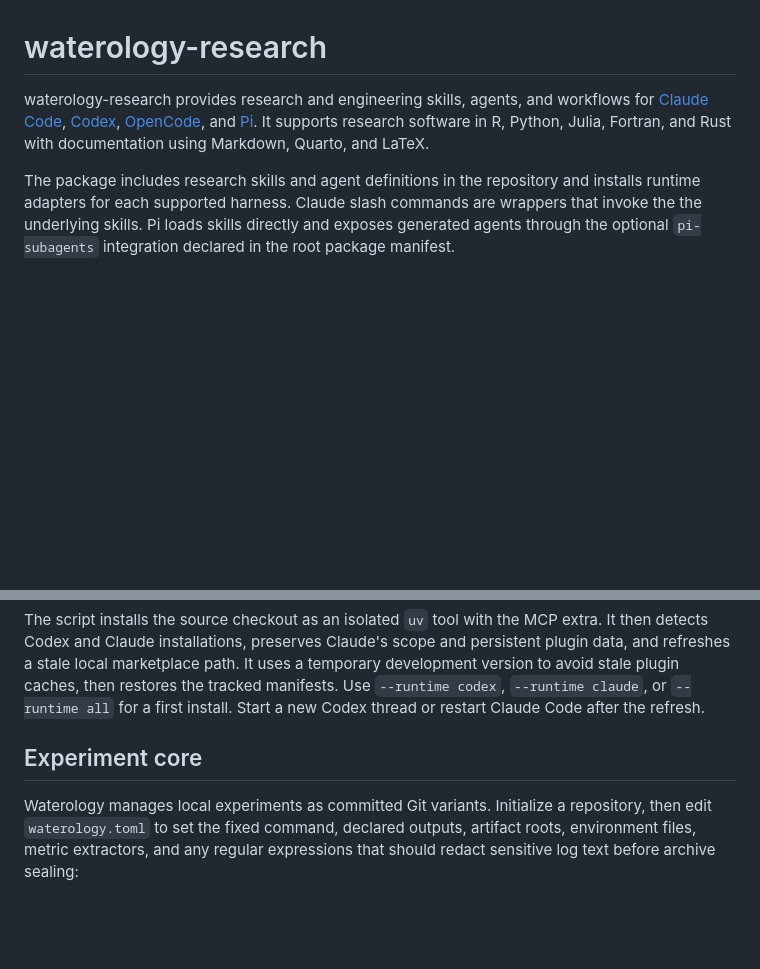
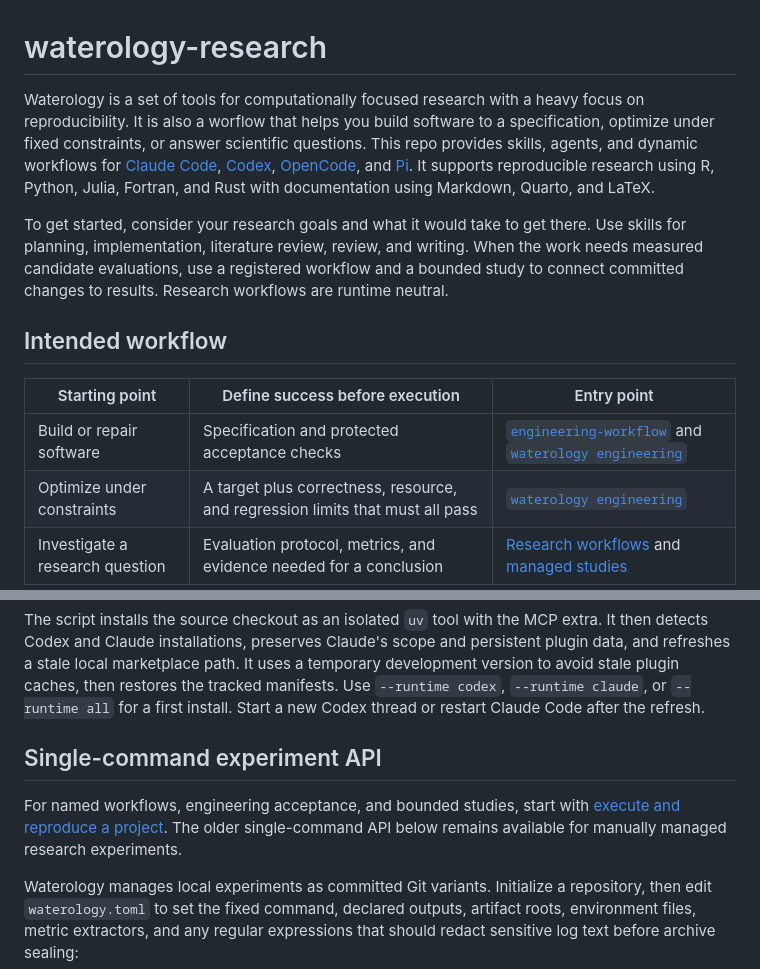
Before and after one commit to cameronbracken/waterology-research, a Markdown page: README.md, 2 parts joined by grey strips. Rendered like a GitHub page; blank space fills up the shorter version.

```diff
--- a/README.md
+++ b/README.md
@@ -1,14 +1,26 @@
 # waterology-research
 
-waterology-research provides research and engineering skills, agents, and workflows for
+Waterology is a set of tools for computationally focused research with a heavy focus on reproducibility.
+It is also a worflow that helps you build software to a specification,
+optimize under fixed constraints, or answer scientific questions. This repo provides skills, agents, and
+dynamic workflows for
 [Claude Code](https://claude.com/claude-code),
 [Codex](https://openai.com/codex/),
 [OpenCode](https://opencode.ai/), and
-[Pi](https://pi.dev/). It supports research software in R, Python, Julia,
+[Pi](https://pi.dev/). It supports reproducible research using R, Python, Julia,
 Fortran, and Rust with documentation using Markdown, Quarto, and LaTeX.
 
-The package includes research skills and agent definitions in the repository and
-installs runtime adapters for each supported harness. Claude slash
-commands are wrappers that invoke the the underlying skills.
-Pi loads skills directly and exposes generated agents through the
-optional `pi-subagents` integration declared in the root package manifest.
+To get started, consider your research goals and what it would take to get there.
+Use skills for planning, implementation, literature review, review, and writing.
+When the work needs measured candidate evaluations, use a registered workflow
+and a bounded study to connect committed changes to results.
+Research workflows are runtime neutral.
+
+## Intended workflow
+
+| Starting point | Define success before execution | Entry point |
+| --- | --- | --- |
+| Build or repair software | Specification and protected acceptance checks | [`engineering-workflow`](skills/engineering-workflow/SKILL.md) and [`waterology engineering`](docs/engineering.md) |
+| Optimize under constraints | A target plus correctness, resource, and regression limits that must all pass | [`waterology engineering`](docs/engineering.md#optimize-under-fixed-constraints) |
+| Investigate a research question | Evaluation protocol, metrics, and evidence needed for a conclusion | [Research workflows](#research-workflows) and [managed studies](docs/managed-studies.md) |
+
@@ -153,7 +238,12 @@ stale local marketplace path. It uses a temporary development version to avoid s
 then restores the tracked manifests. Use `--runtime codex`, `--runtime claude`, or `--runtime all`
 for a first install. Start a new Codex thread or restart Claude Code after the refresh.
 
-## Experiment core
+## Single-command experiment API
+
+For named workflows, engineering acceptance, and bounded studies, start with
+[execute and reproduce a project](docs/workflow-execution.md). The older
+single-command API below remains available for manually managed research
+experiments.
 
 Waterology manages local experiments as committed Git variants. Initialize a
 repository, then edit `waterology.toml` to set the fixed command, declared
```
Also changed, not shown: other parts of README.md (+76 -1 lines).
